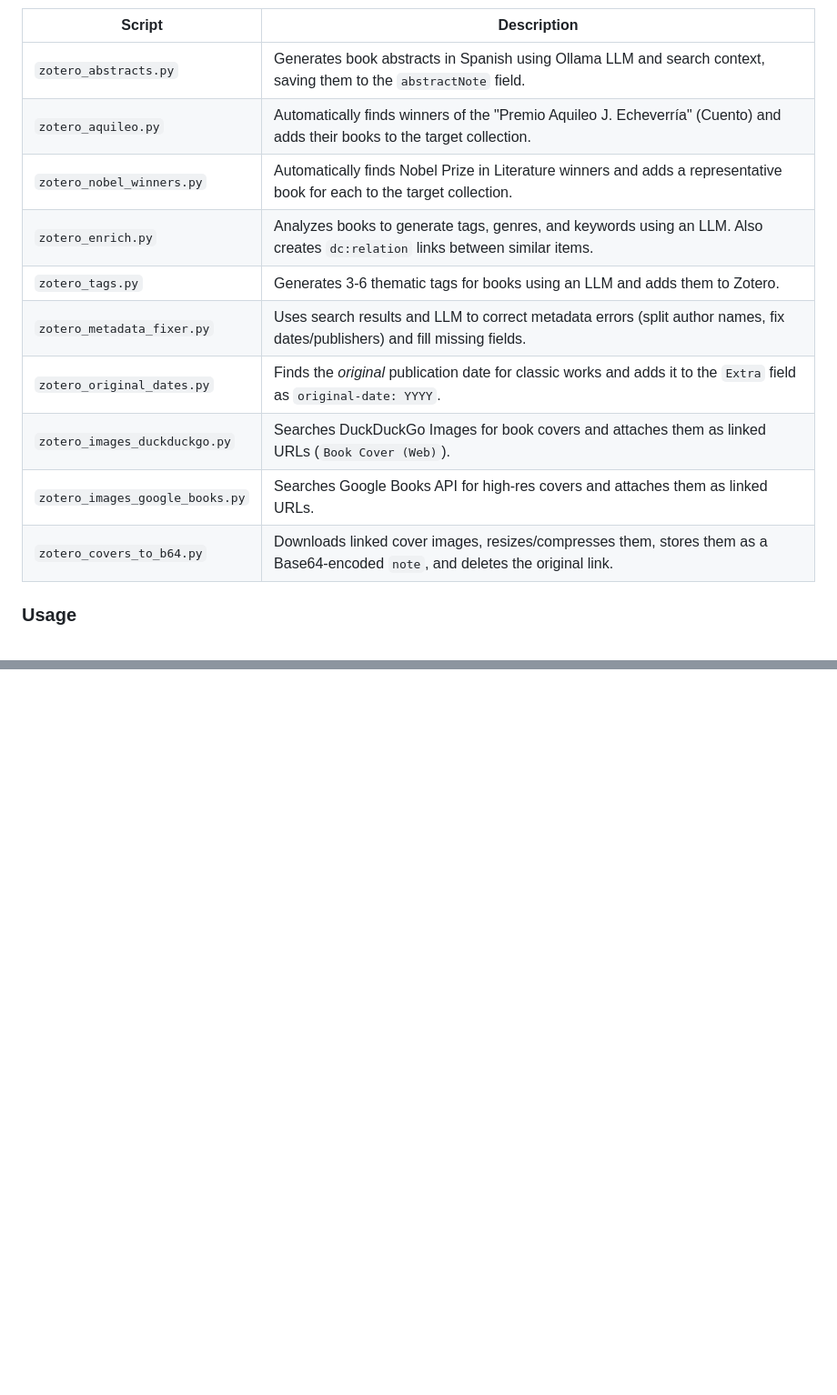
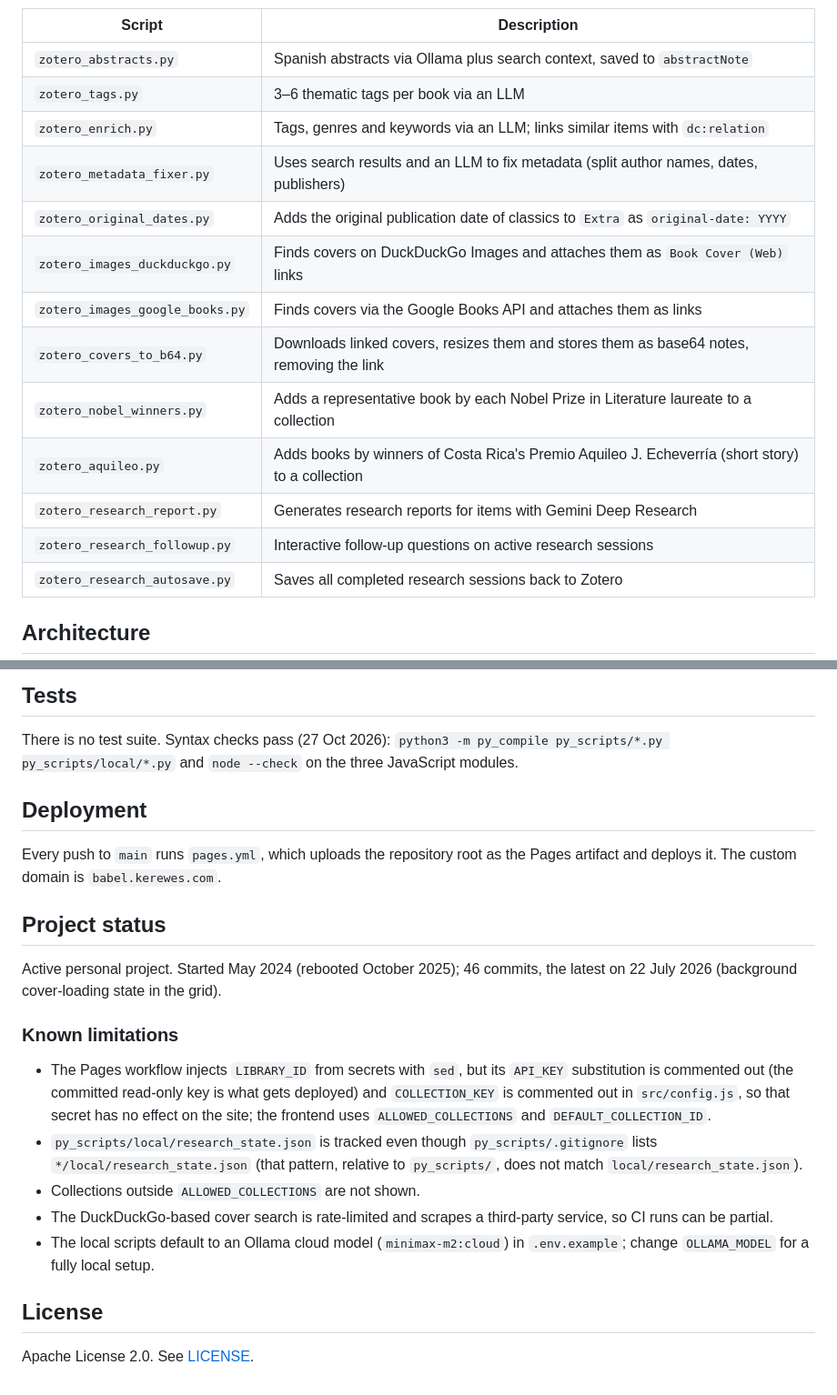
Before and after one commit to Lapeyus/babel, a Markdown page: README.md, 2 parts joined by grey strips. Shown at 91% size. GitHub-like rendering; blank space fills up the shorter version.

```diff
--- a/README.md
+++ b/README.md
@@ -57,16 +40,19 @@ A collection of Python scripts in `py_scripts/` to automate Zotero library manag
 
 | Script | Description |
-|--------|-------------|
-| `zotero_abstracts.py` | Generates book abstracts in Spanish using Ollama LLM and search context, saving them to the `abstractNote` field. |
-| `zotero_aquileo.py` | Automatically finds winners of the "Premio Aquileo J. Echeverría" (Cuento) and adds their books to the target collection. |
-| `zotero_nobel_winners.py` | Automatically finds Nobel Prize in Literature winners and adds a representative book for each to the target collection. |
-| `zotero_enrich.py` | Analyzes books to generate tags, genres, and keywords using an LLM. Also creates `dc:relation` links between similar items. |
-| `zotero_tags.py` | Generates 3-6 thematic tags for books using an LLM and adds them to Zotero. |
-| `zotero_metadata_fixer.py` | Uses search results and LLM to correct metadata errors (split author names, fix dates/publishers) and fill missing fields. |
-| `zotero_original_dates.py` | Finds the *original* publication date for classic works and adds it to the `Extra` field as `original-date: YYYY`. |
-| `zotero_images_duckduckgo.py` | Searches DuckDuckGo Images for book covers and attaches them as linked URLs (`Book Cover (Web)`). |
-| `zotero_images_google_books.py` | Searches Google Books API for high-res covers and attaches them as linked URLs. |
-| `zotero_covers_to_b64.py` | Downloads linked cover images, resizes/compresses them, stores them as a Base64-encoded `note`, and deletes the original link. |
+|---|---|
+| `zotero_abstracts.py` | Spanish abstracts via Ollama plus search context, saved to `abstractNote` |
+| `zotero_tags.py` | 3–6 thematic tags per book via an LLM |
+| `zotero_enrich.py` | Tags, genres and keywords via an LLM; links similar items with `dc:relation` |
+| `zotero_metadata_fixer.py` | Uses search results and an LLM to fix metadata (split author names, dates, publishers) |
+| `zotero_original_dates.py` | Adds the original publication date of classics to `Extra` as `original-date: YYYY` |
+| `zotero_images_duckduckgo.py` | Finds covers on DuckDuckGo Images and attaches them as `Book Cover (Web)` links |
+| `zotero_images_google_books.py` | Finds covers via the Google Books API and attaches them as links |
+| `zotero_covers_to_b64.py` | Downloads linked covers, resizes them and stores them as base64 notes, removing the link |
+| `zotero_nobel_winners.py` | Adds a representative book by each Nobel Prize in Literature laureate to a collection |
+| `zotero_aquileo.py` | Adds books by winners of Costa Rica's Premio Aquileo J. Echeverría (short story) to a collection |
+| `zotero_research_report.py` | Generates research reports for items with Gemini Deep Research |
+| `zotero_research_followup.py` | Interactive follow-up questions on active research sessions |
+| `zotero_research_autosave.py` | Saves all completed research sessions back to Zotero |
 
-### Usage
+## Architecture
 
@@ -89,0 +160,30 @@ Consider adding pagination, lazy-loading to support larger libraries, and richer
+## Tests
+
+There is no test suite. Syntax checks pass (27 Oct 2026): `python3 -m py_compile py_scripts/*.py py_scripts/local/*.py`
+and `node --check` on the three JavaScript modules.
+
+## Deployment
+
+Every push to `main` runs `pages.yml`, which uploads the repository root as the Pages artifact and deploys it. The
+custom domain is `babel.kerewes.com`.
+
+## Project status
+
+Active personal project. Started May 2024 (rebooted October 2025); 46 commits, the latest on 22 July 2026
+(background cover-loading state in the grid).
+
+### Known limitations
+
+- The Pages workflow injects `LIBRARY_ID` from secrets with `sed`, but its `API_KEY` substitution is commented out
+  (the committed read-only key is what gets deployed) and `COLLECTION_KEY` is commented out in `src/config.js`, so
+  that secret has no effect on the site; the frontend uses `ALLOWED_COLLECTIONS` and `DEFAULT_COLLECTION_ID`.
+- `py_scripts/local/research_state.json` is tracked even though `py_scripts/.gitignore` lists `*/local/research_state.json`
+  (that pattern, relative to `py_scripts/`, does not match `local/research_state.json`).
+- Collections outside `ALLOWED_COLLECTIONS` are not shown.
+- The DuckDuckGo-based cover search is rate-limited and scrapes a third-party service, so CI runs can be partial.
+- The local scripts default to an Ollama cloud model (`minimax-m2:cloud`) in `.env.example`; change `OLLAMA_MODEL` for
+  a fully local setup.
+
+## License
+
+Apache License 2.0. See [LICENSE](LICENSE).
```
Also changed, not shown: other parts of README.md (+125 -58 lines).
